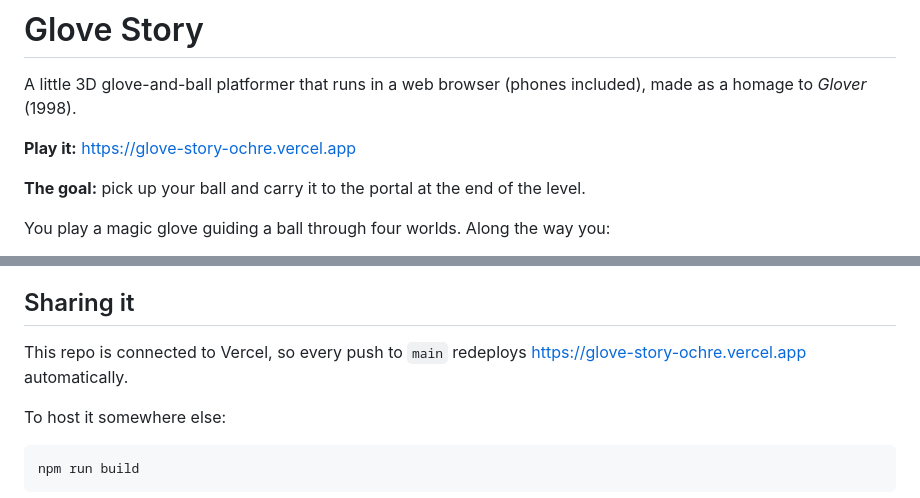
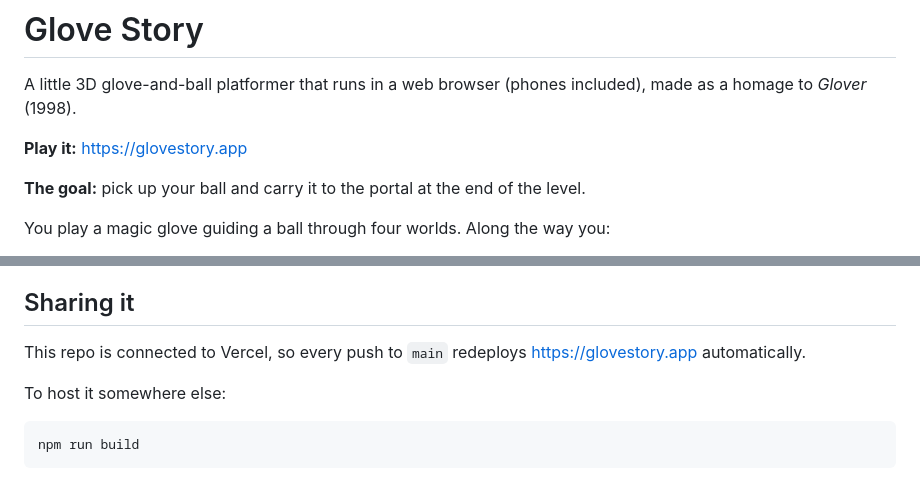
Before and after one commit to drobertson-dev/glove-story, a Markdown page: README.md, 2 parts joined by grey strips. GitHub-like rendering.

Commit message:
README: point at glovestory.app
Co-Authored-By: Claude Opus 5.5 <noreply@anthropic.com>

```diff
--- a/README.md
+++ b/README.md
@@ -2,7 +2,7 @@
 
 A little 3D glove-and-ball platformer that runs in a web browser (phones included), made as a homage to *Glover* (1998).
 
-**Play it:** https://glove-story-ochre.vercel.app
+**Play it:** https://glovestory.app
 
 **The goal:** pick up your ball and carry it to the portal at the end of the level.
 
@@ -51,7 +51,7 @@ The dev server also shows a **Network** address, such as `http://192.168.x.x:517
 
 ## Sharing it
 
-This repo is connected to Vercel, so every push to `main` redeploys https://glove-story-ochre.vercel.app automatically.
+This repo is connected to Vercel, so every push to `main` redeploys https://glovestory.app automatically.
 
 To host it somewhere else:
 
```
